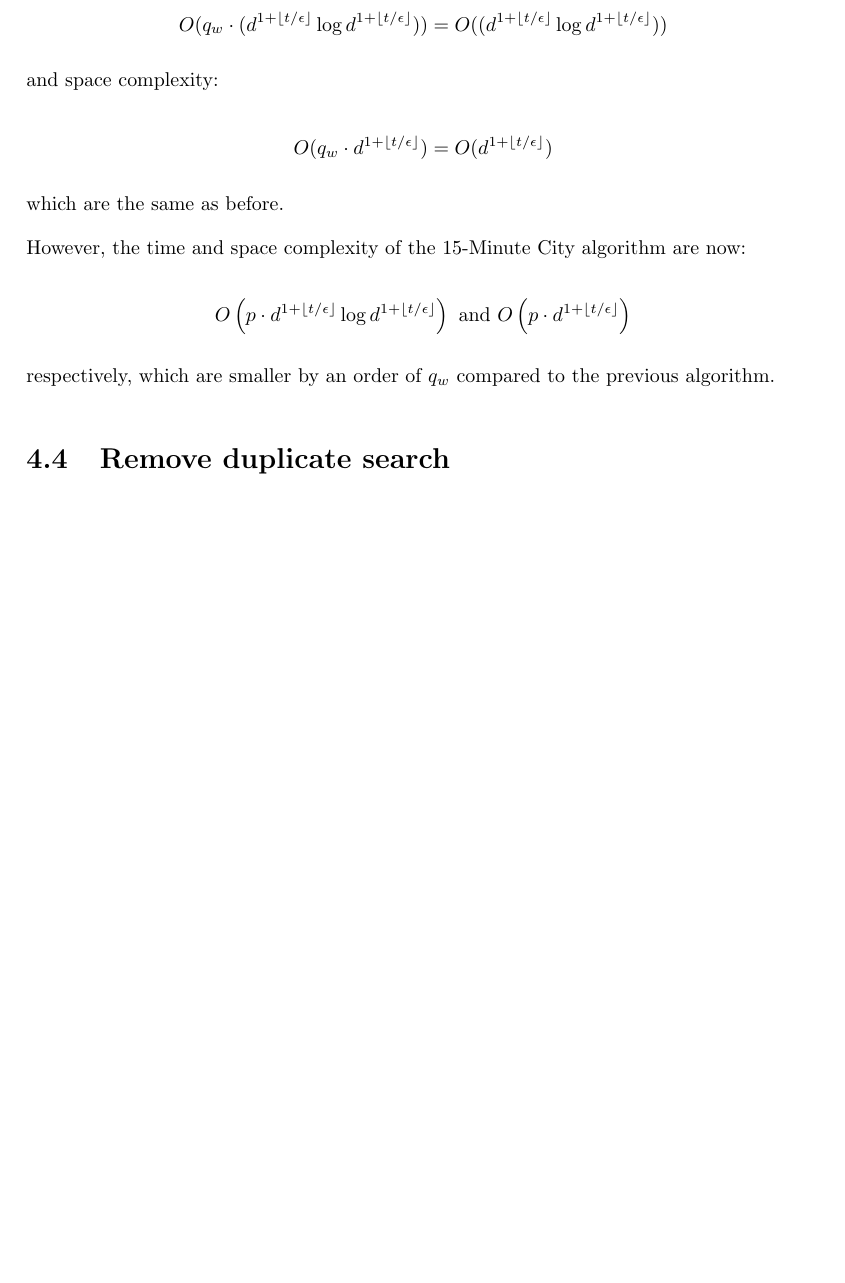
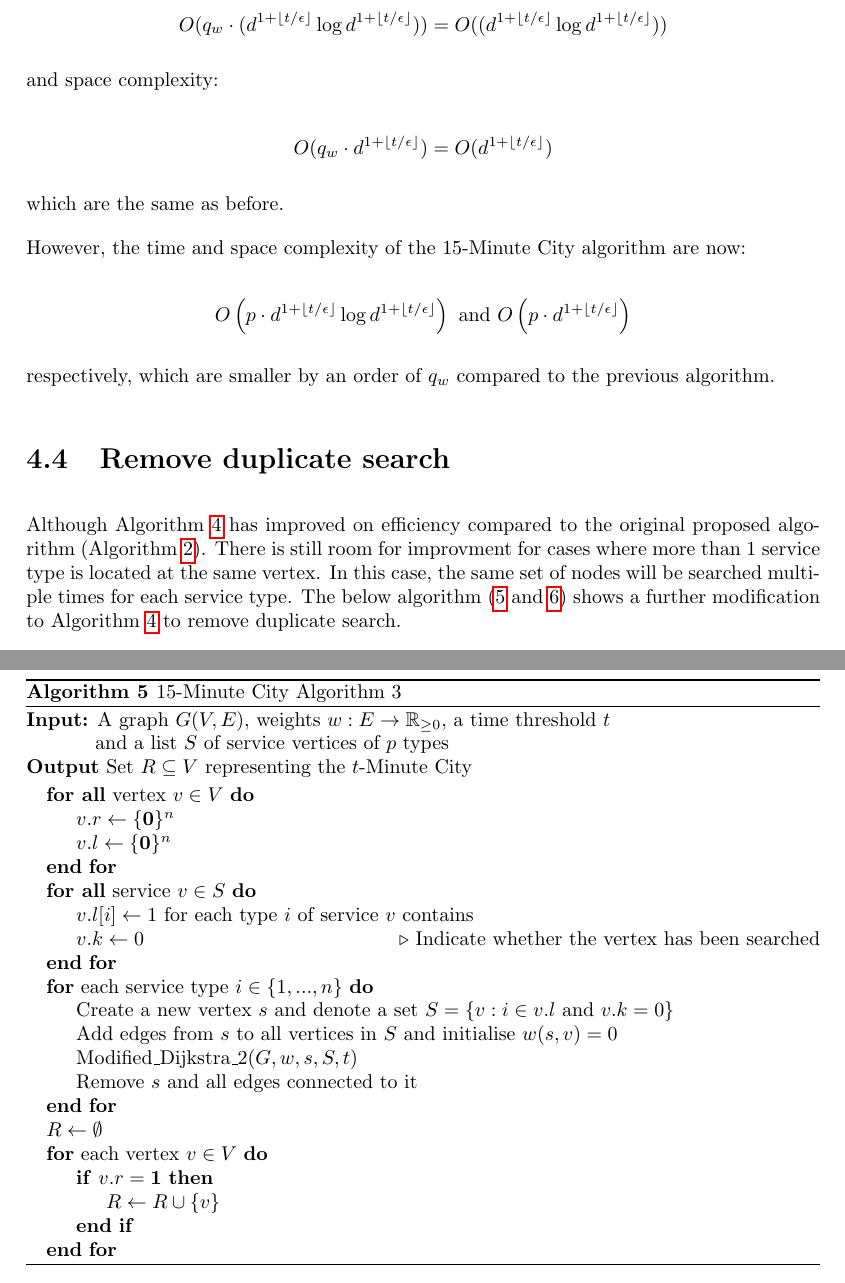
Before and after one commit to marcohoucheng/Algorithmic-Approach-to-15-Minute-City, a LaTeX thesis (Latex/main.tex, which reads Latex/chapters/4_proposed_solution.tex): part of page 25 of 28 before the commit and two parts of pages 25 and 26 of 30 after it, the two joined at a grey line, cut so that both start at the same text, the shorter picture padded with empty space. The pictures show the PDF file Latex/main.pdf that the author committed with the source.

Commit message:
Exploration of avoiding duplicate search

```diff
--- a/Latex/chapters/4_proposed_solution.tex
+++ b/Latex/chapters/4_proposed_solution.tex
@@ -257,3 +260,35 @@ $$O\left(p\cdot d^{1+\floor*{t/\epsilon}}\log d^{1+\floor*{t/\epsilon}}\right)\t
 respectively, which are smaller by an order of $q_w$ compared to the previous algorithm.
 
 \section{Remove duplicate search}
+
+Although Algorithm \ref{alg:15mc2} has improved on efficiency compared to the original proposed algorithm (Algorithm \ref{alg:15mc}). There is still room for improvment for cases where more than 1 service type is located at the same vertex. In this case, the same set of nodes will be searched multiple times for each service type. The below algorithm (\ref{alg:15mc3} and \ref{alg:modified_dijsktra3}) shows a further modification to Algorithm \ref{alg:15mc2} to remove duplicate search.
+
+\begin{algorithm}[H]
+    \caption{15-Minute City Algorithm 3} \label{alg:15mc3}
+    \textbf{Input:} A graph $G(V,E)$, weights $w:E\rightarrow\mathbb{R}_{\geq 0}$, a time threshold $t$ \\ \phantom{\textbf{Input:}} and a list $S$ of service vertices of $p$ types\\
+    \textbf{Output} Set $R\subseteq V$ representing the $t$-Minute City
+    \begin{algorithmic}
+        \ForAll{vertex $v \in V$}
+            \State $v.r \gets \{\mathbf{0}\}^{n}$
+            \State $v.l \gets \{\mathbf{0}\}^{n}$
+        \EndFor
+        \ForAll{service $v \in S$}
+            \State $v.l[i] \gets 1$ for each type $i$ of service $v$ contains
+            \State $v.k \gets 0$ \Comment{Indicate whether the vertex has been searched}
+        \EndFor
+        \For {each service type $i\in\{1,...,n\}$}
+            \State Create a new vertex $s$ and denote a set $S = \{v: i\in v.l \text{ and } v.k = 0\}$
+            \State Add edges from $s$ to all vertices in $S$ and initialise $w(s,v)=0$
+            \State $\text{Modified\_Dijkstra\_2}(G,w,s,S,t)$
+            \State Remove $s$ and all edges connected to it
+        \EndFor
+        \State $R\gets\emptyset$
+        \For {each vertex $v\in V$}
+            \If {$v.r = \mathbf{1}$}
+                \State $R \gets R\cup \{v\}$
+            \EndIf
+        \EndFor
+    \end{algorithmic}
+\end{algorithm}
+
+\begin{algorithm}[H]
@@ -259,0 +298,37 @@ respectively, which are smaller by an order of $q_w$ compared to the previous al
+    \begin{algorithmic}
+        \State $Q\gets\emptyset$ \Comment{Initialise an empty priority queue}
+        % \State $R\gets\emptyset$ \Comment{Initialise a lookup table for reachable vertices}
+        \State INSERT($Q,s$)
+        \While {$Q\neq\emptyset$}
+            \State $v\gets$EXTRACT-MIN$(Q)$
+            \State $v.k\gets1$ \Comment{Mark the vertex as searched}
+            \If {$v\notin S$}
+                \State $w \gets v.parent$
+                \State $v.l \gets w.l$
+            \EndIf
+            \State $I \gets v.l$ \Comment{Get the set of service types $v$ contains}
+            \If {$v.d>t$}
+                \State $Q\gets\emptyset$ \Comment{Break out of While loop}
+            \Else
+                \For {each service type $i\in I$}
+                    \State $v.r[i] \gets 1$
+                \EndFor
+                \For {each vertex $u\in Adj[v]$}
+                    \State $u.parent\gets v$
+                    \If {$u\notin Q$}
+                        \State $u.d\gets v.d+w(u,v)$ % Update reached[u] to v.d+w(u,v)
+                        \State INSERT($Q,u$)
+                    \ElsIf{$u.d>v.d+w(u,v)$}
+                        \State $u.d\gets v.d+w(u,v)$
+                        \State DECREASE-KEY($Q,u,u.d$)
+                    \EndIf
+                \EndFor
+            \EndIf
+        \EndWhile
+    \end{algorithmic}
+\end{algorithm}
+
+Note: The implementation represented here is not safe. See notes.
+
+% if shared with another service, mark it as searched and search for both
+% When search for the other service, don't search for the same node again
```
Also changed, not shown: Latex/chapters/0_abstract.tex (+3 -3 lines), Latex/main.pdf, Latex/chapters/4_proposed_solution.tex (34 more changed lines).
